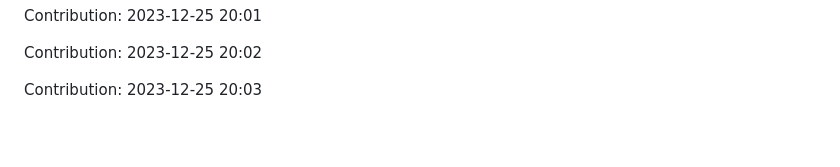
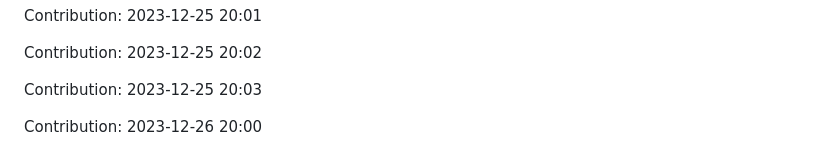
Before and after one commit to TheRealMilesLee/Random-ideas, a Markdown page: README.md, the part around the change. GitHub-like rendering; blank space fills up the shorter version.

Commit message:
"Contribution: 2023-12-26 20:00"

```diff
--- a/README.md
+++ b/README.md
@@ -343,3 +343,5 @@ Contribution: 2023-12-25 20:01
 Contribution: 2023-12-25 20:02
 
 Contribution: 2023-12-25 20:03
+
+Contribution: 2023-12-26 20:00
```
